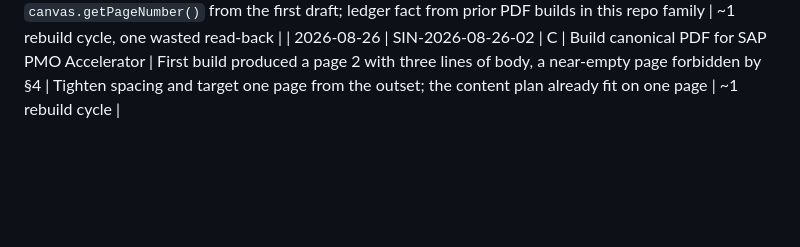
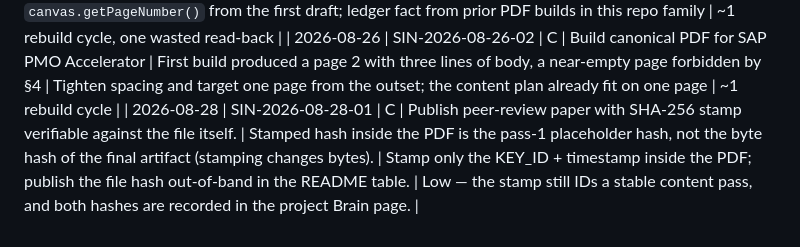
Before and after one commit to EVEglyphDesign/eve-glyph-boot-contract, a Markdown page: registry/SIN-DEFECTS.md, the part around the change. Rendered like a GitHub page; blank space fills up the shorter version.

Commit message:
SIN-2026-08-28-01: PDF self-stamped hash is pass-1, not final byte hash

```diff
--- a/registry/SIN-DEFECTS.md
+++ b/registry/SIN-DEFECTS.md
@@ -805,3 +805,4 @@ for tamper-verification.
 | 2026-08-25 | S-2026-08-25-02 | S | Analyse Torque BRP **upcoming work-order bookings** to determine which ones should be improved with warranty work being offered. | Built a 6-page PDF from the **historical** 205-claim Warranty-on-Demand export (Feb–Apr 2023) — a scoring rubric distilled from the BRP Warranty Guide plus a repeat-consumer watchlist — and shipped it as the deliverable. The rubric and watchlist are correct in isolation; they are not what was asked for. The operator asked for an analysis of upcoming bookings, and there was no upcoming-booking data on hand. The artifact was the scoring instrument for when Luke's export arrives, dressed as the answer to a different question. The operator's response was *"that was a complete failure."* | State the data gap the moment it is visible and ask which of the honest three options the operator wants — (a) wait for Luke's export, (b) get the data now via authenticated browser session against `brp.my.site.com/wod/` or Lightspeed, (c) narrow the deliverable to a stated instrument, not an analysis. Six pages of instrument dressed as analysis is scope evasion. | One rendered 6-page PDF that misrepresents the work as complete, one operator-facing recovery turn, and the burn of building an artifact against data that was never on disk. The rubric itself is preserved and useful once real data arrives; the defect is having delivered it as though the analysis were done. |
 | 2026-08-26 | SIN-2026-08-26-01 | C | Build canonical PDF for SAP PMO Accelerator | First build hardcoded "Page 1 of 2" as literal text on every page instead of using the reportlab dynamic page number | Use `canvas.getPageNumber()` from the first draft; ledger fact from prior PDF builds in this repo family | ~1 rebuild cycle, one wasted read-back |
 | 2026-08-26 | SIN-2026-08-26-02 | C | Build canonical PDF for SAP PMO Accelerator | First build produced a page 2 with three lines of body, a near-empty page forbidden by §4 | Tighten spacing and target one page from the outset; the content plan already fit on one page | ~1 rebuild cycle |
+| 2026-08-28 | SIN-2026-08-28-01 | C | Publish peer-review paper with SHA-256 stamp verifiable against the file itself. | Stamped hash inside the PDF is the pass-1 placeholder hash, not the byte hash of the final artifact (stamping changes bytes). | Stamp only the KEY_ID + timestamp inside the PDF; publish the file hash out-of-band in the README table. | Low — the stamp still IDs a stable content pass, and both hashes are recorded in the project Brain page. |
```
